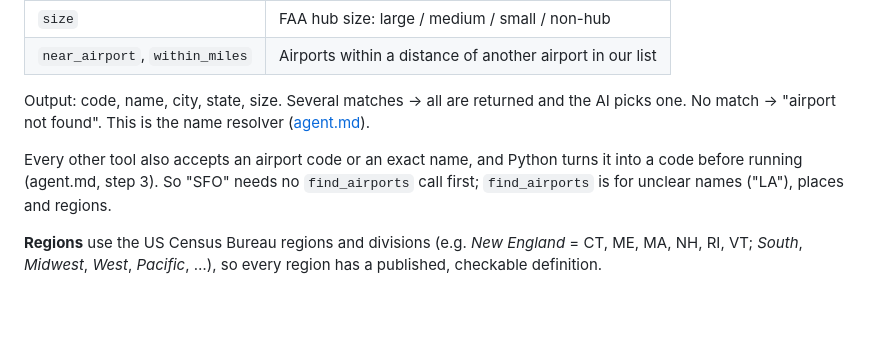
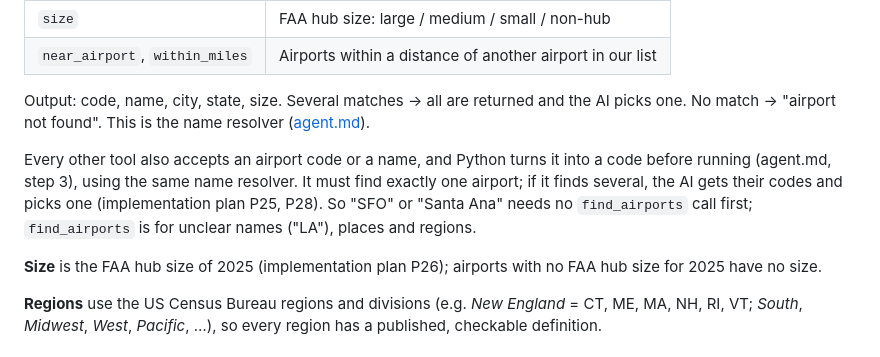
Before and after one commit to Daniel1Maymon/airport-investment-agent, a Markdown page: docs/tools.md, the part around the change. Drawn GitHub-style; blank space fills up the shorter version.

```diff
--- a/docs/tools.md
+++ b/docs/tools.md
@@ -66,7 +66,9 @@ Finds airports in our list.
 
 Output: code, name, city, state, size. Several matches → all are returned and the AI picks one. No match → "airport not found". This is the name resolver ([agent.md](agent.md)).
 
-Every other tool also accepts an airport code or an exact name, and Python turns it into a code before running (agent.md, step 3). So "SFO" needs no `find_airports` call first; `find_airports` is for unclear names ("LA"), places and regions.
+Every other tool also accepts an airport code or a name, and Python turns it into a code before running (agent.md, step 3), using the same name resolver. It must find exactly one airport; if it finds several, the AI gets their codes and picks one (implementation plan P25, P28). So "SFO" or "Santa Ana" needs no `find_airports` call first; `find_airports` is for unclear names ("LA"), places and regions.
+
+**Size** is the FAA hub size of 2025 (implementation plan P26); airports with no FAA hub size for 2025 have no size.
 
 **Regions** use the US Census Bureau regions and divisions (e.g. *New England* = CT, ME, MA, NH, RI, VT; *South*, *Midwest*, *West*, *Pacific*, …), so every region has a published, checkable definition.
 
```
Also changed, not shown: docs/implementation-plan.md (+6 -1 lines).
